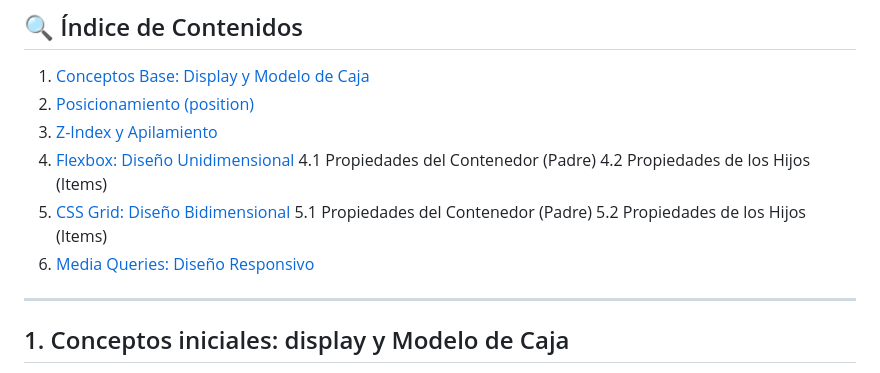
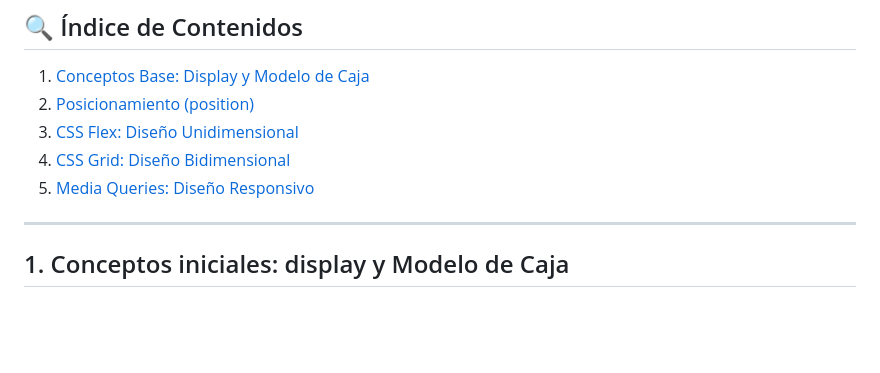
Before and after one commit to saucedo32/repo_inicial, a Markdown page: CSS_2.md, the part around the change. Rendered like a GitHub page; blank space fills up the shorter version.

Commit message:
Revise index section titles in CSS_2.md
Updated the index to reflect new section titles for Flexbox, CSS Grid, and Media Queries.

```diff
--- a/CSS_2.md
+++ b/CSS_2.md
@@ -21,14 +21,9 @@ Se puede usar la siguiente web para hacer pruebas en línea o practicar display:
 
 1. [Conceptos Base: Display y Modelo de Caja](#1-conceptos-base)
 2. [Posicionamiento (position)](#posicionamiento)
-3. [Z-Index y Apilamiento](#z-index)
-4. [Flexbox: Diseño Unidimensional](#flexbox)
-   4.1 Propiedades del Contenedor (Padre)
-   4.2 Propiedades de los Hijos (Items)
-5. [CSS Grid: Diseño Bidimensional](#5-css-grid)
-   5.1 Propiedades del Contenedor (Padre)
-   5.2 Propiedades de los Hijos (Items)
-6. [Media Queries: Diseño Responsivo](#media-queries)
+3. [CSS Flex: Diseño Unidimensional](#flexbox)
+4. [CSS Grid: Diseño Bidimensional](#5-css-grid)
+5. [Media Queries: Diseño Responsivo](#media-queries)
 
 ---
 
```
